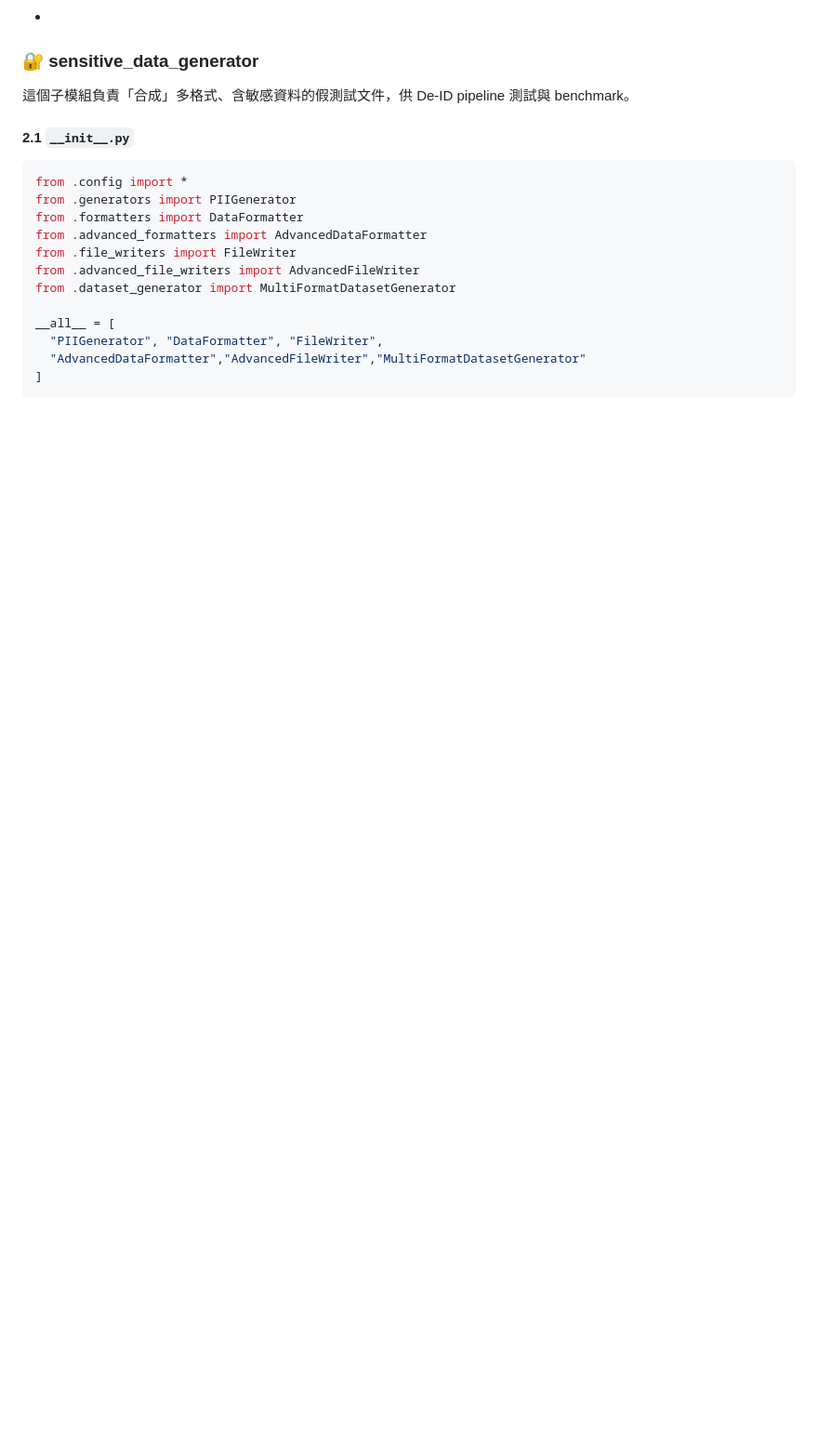
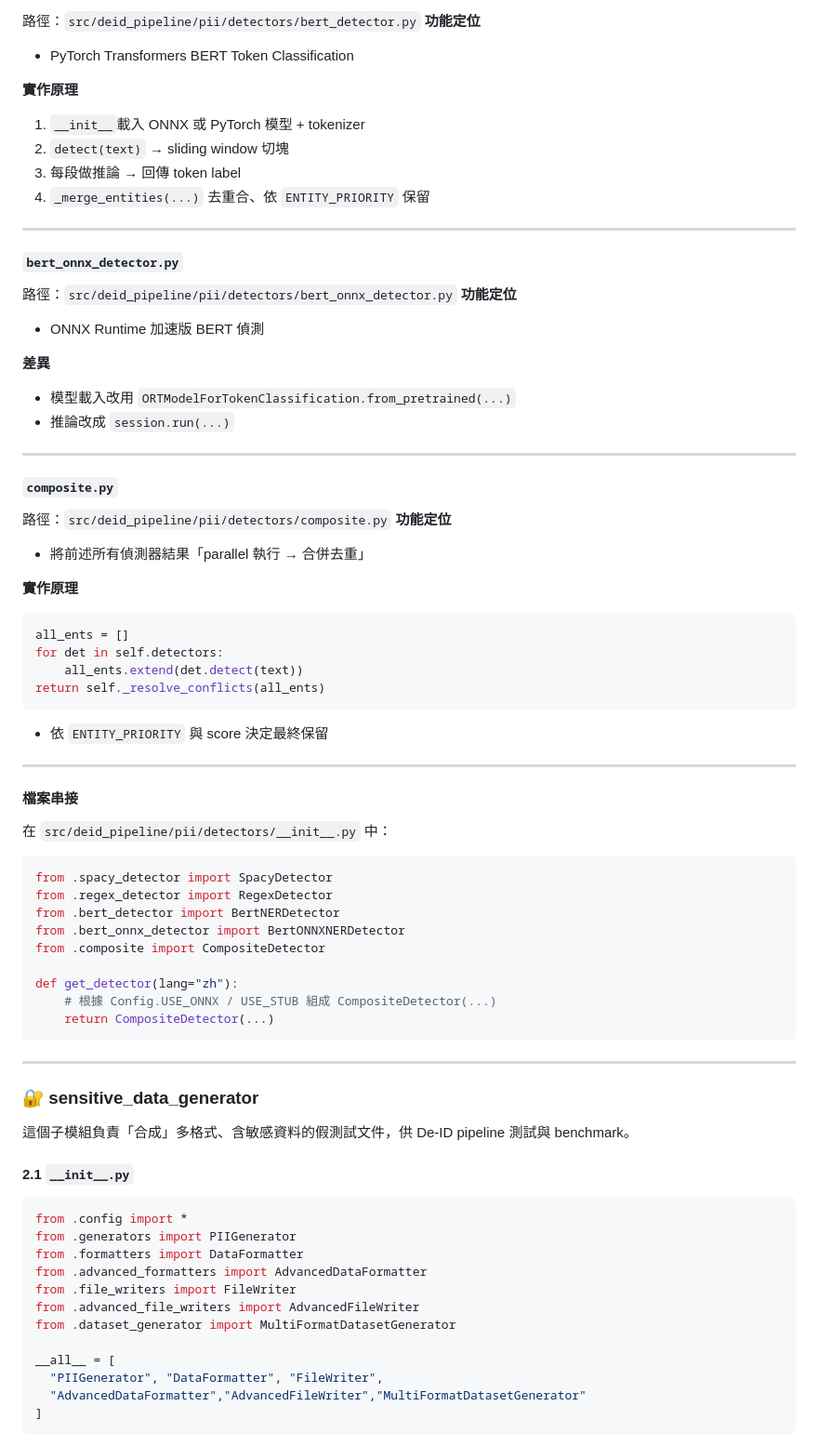
Before and after one commit to Justin21523/edge-deid-studio, a Markdown page: README.md, the part around the change printed below. Shown: that part at 93% size. Drawn GitHub-style; blank space fills up the shorter version.

````diff
--- a/README.md
+++ b/README.md
@@ -70,3 +163,69 @@ print(pii_classes)
+路徑：`src/deid_pipeline/pii/detectors/bert_detector.py`
+**功能定位**
+
+* PyTorch Transformers BERT Token Classification
+
+**實作原理**
+
+1. `__init__`載入 ONNX 或 PyTorch 模型 + tokenizer
+2. `detect(text)` → sliding window 切塊
+3. 每段做推論 → 回傳 token label
+4. `_merge_entities(...)` 去重合、依 `ENTITY_PRIORITY` 保留
+
+---
+
+#### `bert_onnx_detector.py`
+
+路徑：`src/deid_pipeline/pii/detectors/bert_onnx_detector.py`
+**功能定位**
+
+* ONNX Runtime 加速版 BERT 偵測
+
+**差異**
+
+* 模型載入改用 `ORTModelForTokenClassification.from_pretrained(...)`
+* 推論改成 `session.run(...)`
+
+---
+
+#### `composite.py`
+
+路徑：`src/deid_pipeline/pii/detectors/composite.py`
+**功能定位**
+
+* 將前述所有偵測器結果「parallel 執行 → 合併去重」
+
+**實作原理**
+
+```python
+all_ents = []
+for det in self.detectors:
+    all_ents.extend(det.detect(text))
+return self._resolve_conflicts(all_ents)
+```
+
+* 依 `ENTITY_PRIORITY` 與 score 決定最終保留
+
+---
+
+#### 檔案串接
+
+在 `src/deid_pipeline/pii/detectors/__init__.py` 中：
+
+```python
+from .spacy_detector import SpacyDetector
+from .regex_detector import RegexDetector
+from .bert_detector import BertNERDetector
+from .bert_onnx_detector import BertONNXNERDetector
+from .composite import CompositeDetector
+
+def get_detector(lang="zh"):
+    # 根據 Config.USE_ONNX / USE_STUB 組成 CompositeDetector(...)
+    return CompositeDetector(...)
+```
+
+---
+
 
 ### 🔐 sensitive_data_generator
 
````
Also changed, not shown: other parts of README.md (+93 -0 lines).
